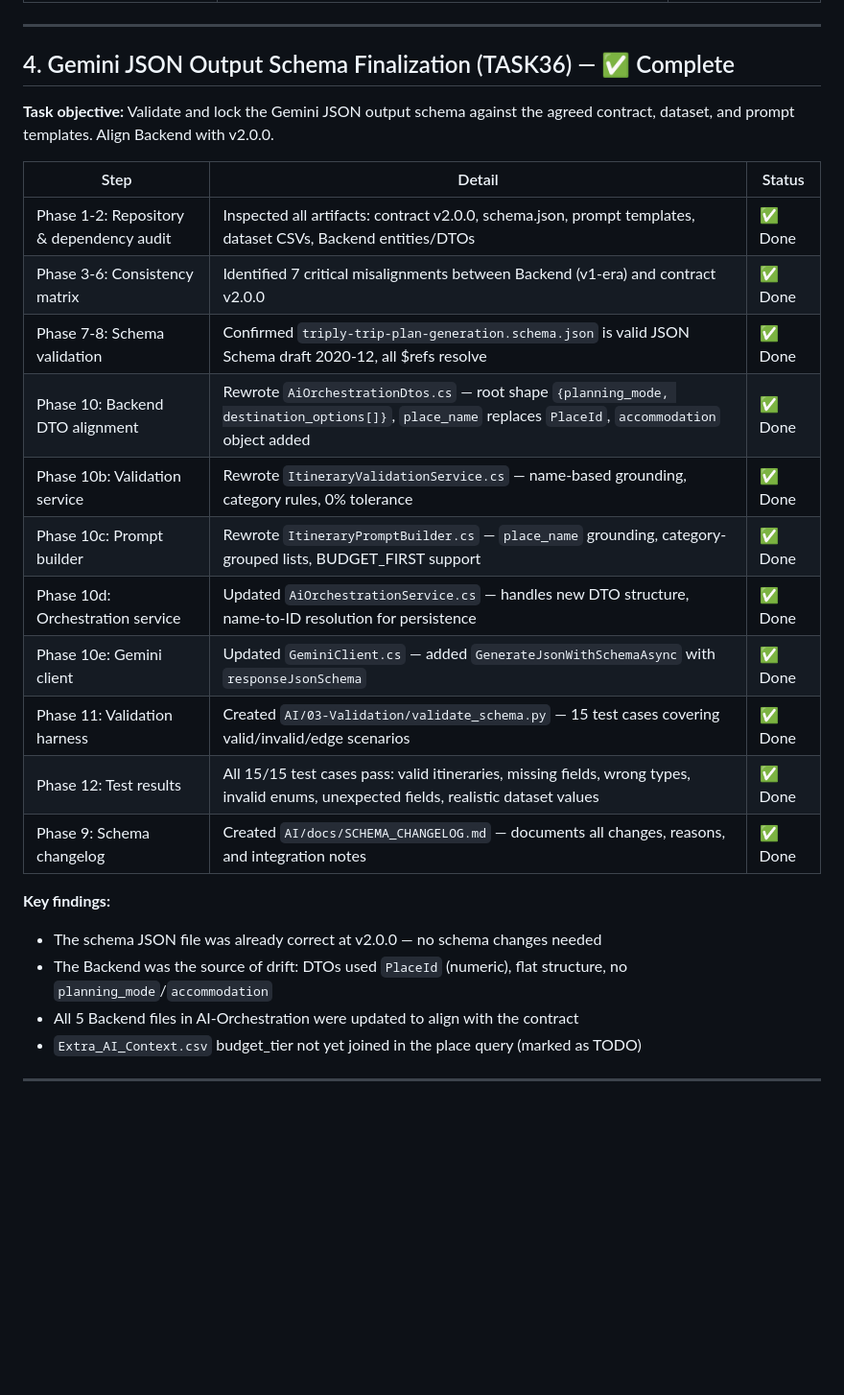
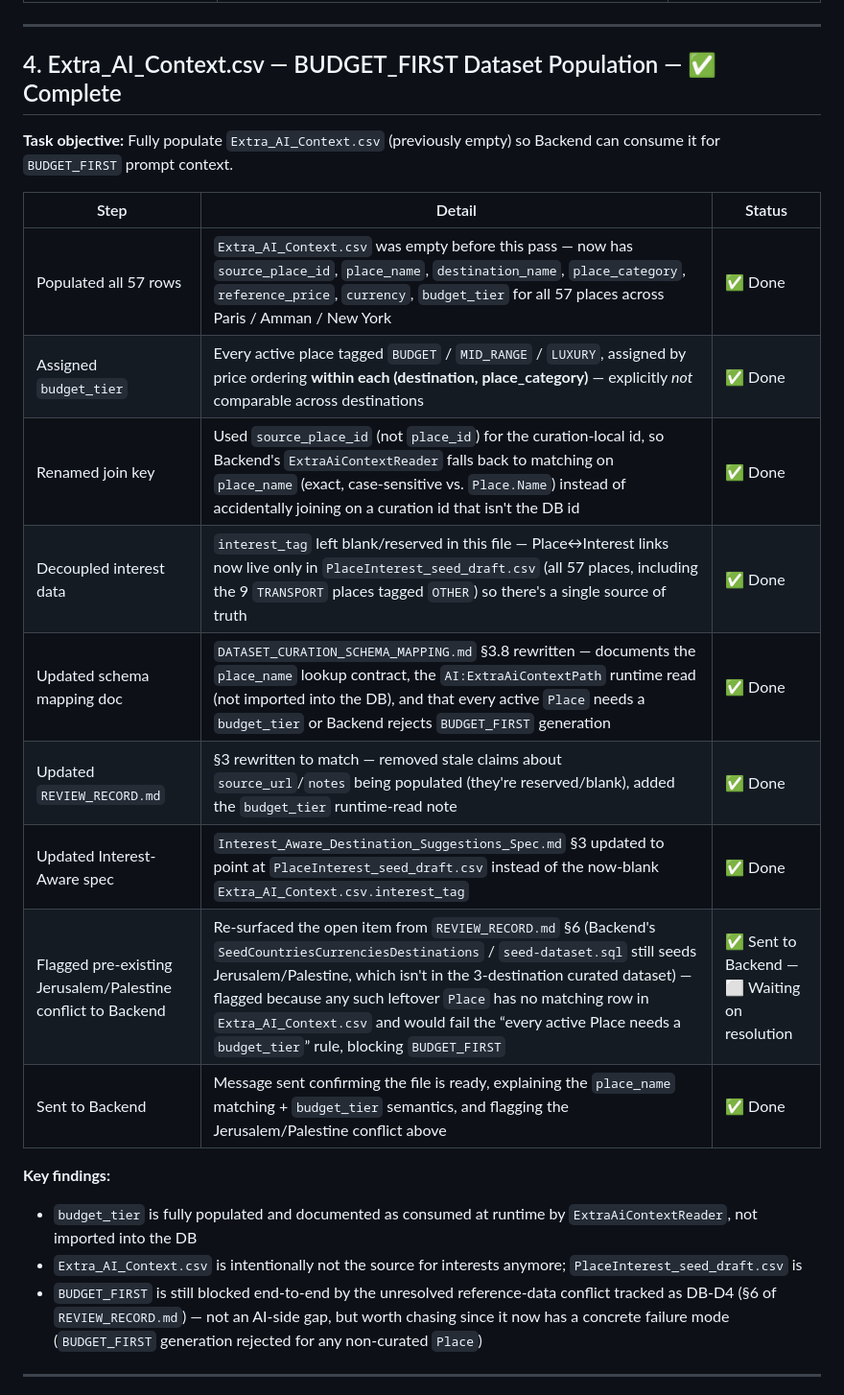
Before and after one commit to adam-alAj/Triply, a Markdown page: AI/progress.md, the part around one of its changes. Shown at 96% size. Drawn GitHub-style; blank space fills up the shorter version.

```diff
--- a/AI/progress.md
+++ b/AI/progress.md
@@ -63,29 +63,26 @@ traceability.
 
 ---
 
-## 4. Gemini JSON Output Schema Finalization (TASK36) — ✅ Complete
+## 4. Extra_AI_Context.csv — BUDGET_FIRST Dataset Population — ✅ Complete
 
-**Task objective:** Validate and lock the Gemini JSON output schema against the agreed contract, dataset, and prompt templates. Align Backend with v2.0.0.
+**Task objective:** Fully populate `Extra_AI_Context.csv` (previously empty) so Backend can consume it for `BUDGET_FIRST` prompt context.
 
-| Step | Detail | Status |
-| --- | --- | --- |
-| Phase 1-2: Repository & dependency audit | Inspected all artifacts: contract v2.0.0, schema.json, prompt templates, dataset CSVs, Backend entities/DTOs | ✅ Done |
-| Phase 3-6: Consistency matrix | Identified 7 critical misalignments between Backend (v1-era) and contract v2.0.0 | ✅ Done |
-| Phase 7-8: Schema validation | Confirmed `triply-trip-plan-generation.schema.json` is valid JSON Schema draft 2020-12, all $refs resolve | ✅ Done |
-| Phase 10: Backend DTO alignment | Rewrote `AiOrchestrationDtos.cs` — root shape `{planning_mode, destination_options[]}`, `place_name` replaces `PlaceId`, `accommodation` object added | ✅ Done |
-| Phase 10b: Validation service | Rewrote `ItineraryValidationService.cs` — name-based grounding, category rules, 0% tolerance | ✅ Done |
-| Phase 10c: Prompt builder | Rewrote `ItineraryPromptBuilder.cs` — `place_name` grounding, category-grouped lists, BUDGET_FIRST support | ✅ Done |
-| Phase 10d: Orchestration service | Updated `AiOrchestrationService.cs` — handles new DTO structure, name-to-ID resolution for persistence | ✅ Done |
-| Phase 10e: Gemini client | Updated `GeminiClient.cs` — added `GenerateJsonWithSchemaAsync` with `responseJsonSchema` | ✅ Done |
-| Phase 11: Validation harness | Created `AI/03-Validation/validate_schema.py` — 15 test cases covering valid/invalid/edge scenarios | ✅ Done |
-| Phase 12: Test results | All 15/15 test cases pass: valid itineraries, missing fields, wrong types, invalid enums, unexpected fields, realistic dataset values | ✅ Done |
-| Phase 9: Schema changelog | Created `AI/docs/SCHEMA_CHANGELOG.md` — documents all changes, reasons, and integration notes | ✅ Done |
+| Step                                                         | Detail                                                                                                                                                                                                                                                                                                                                                                                              | Status                                      |
+| ------------------------------------------------------------ | --------------------------------------------------------------------------------------------------------------------------------------------------------------------------------------------------------------------------------------------------------------------------------------------------------------------------------------------------------------------------------------------------- | ------------------------------------------- |
+| Populated all 57 rows                                        | `Extra_AI_Context.csv` was empty before this pass — now has `source_place_id`, `place_name`, `destination_name`, `place_category`, `reference_price`, `currency`, `budget_tier` for all 57 places across Paris / Amman / New York                                                                                                                                                                   | ✅ Done                                      |
+| Assigned `budget_tier`                                       | Every active place tagged `BUDGET` / `MID_RANGE` / `LUXURY`, assigned by price ordering **within each (destination, place_category)** — explicitly *not* comparable across destinations                                                                                                                                                                                                             | ✅ Done                                      |
+| Renamed join key                                             | Used `source_place_id` (not `place_id`) for the curation-local id, so Backend's `ExtraAiContextReader` falls back to matching on `place_name` (exact, case-sensitive vs. `Place.Name`) instead of accidentally joining on a curation id that isn't the DB id                                                                                                                                        | ✅ Done                                      |
+| Decoupled interest data                                      | `interest_tag` left blank/reserved in this file — Place↔Interest links now live only in `PlaceInterest_seed_draft.csv` (all 57 places, including the 9 `TRANSPORT` places tagged `OTHER`) so there's a single source of truth                                                                                                                                                                       | ✅ Done                                      |
+| Updated schema mapping doc                                   | `DATASET_CURATION_SCHEMA_MAPPING.md` §3.8 rewritten — documents the `place_name` lookup contract, the `AI:ExtraAiContextPath` runtime read (not imported into the DB), and that every active `Place` needs a `budget_tier` or Backend rejects `BUDGET_FIRST` generation                                                                                                                             | ✅ Done                                      |
+| Updated `REVIEW_RECORD.md`                                   | §3 rewritten to match — removed stale claims about `source_url`/`notes` being populated (they're reserved/blank), added the `budget_tier` runtime-read note                                                                                                                                                                                                                                         | ✅ Done                                      |
+| Updated Interest-Aware spec                                  | `Interest_Aware_Destination_Suggestions_Spec.md` §3 updated to point at `PlaceInterest_seed_draft.csv` instead of the now-blank `Extra_AI_Context.csv.interest_tag`                                                                                                                                                                                                                                 | ✅ Done                                      |
+| Flagged pre-existing Jerusalem/Palestine conflict to Backend | Re-surfaced the open item from `REVIEW_RECORD.md` §6 (Backend's `SeedCountriesCurrenciesDestinations` / `seed-dataset.sql` still seeds Jerusalem/Palestine, which isn't in the 3-destination curated dataset) — flagged because any such leftover `Place` has no matching row in `Extra_AI_Context.csv` and would fail the “every active Place needs a `budget_tier`” rule, blocking `BUDGET_FIRST` | ✅ Sent to Backend — ⬜ Waiting on resolution |
+| Sent to Backend                                              | Message sent confirming the file is ready, explaining the `place_name` matching + `budget_tier` semantics, and flagging the Jerusalem/Palestine conflict above                                                                                                                                                                                                                                      | ✅ Done                                      |
 
 **Key findings:**
-- The schema JSON file was already correct at v2.0.0 — no schema changes needed
-- The Backend was the source of drift: DTOs used `PlaceId` (numeric), flat structure, no `planning_mode`/`accommodation`
-- All 5 Backend files in AI-Orchestration were updated to align with the contract
-- `Extra_AI_Context.csv` budget_tier not yet joined in the place query (marked as TODO)
+- `budget_tier` is fully populated and documented as consumed at runtime by `ExtraAiContextReader`, not imported into the DB
+- `Extra_AI_Context.csv` is intentionally not the source for interests anymore; `PlaceInterest_seed_draft.csv` is
+- `BUDGET_FIRST` is still blocked end-to-end by the unresolved reference-data conflict tracked as DB-D4 (§6 of `REVIEW_RECORD.md`) — not an AI-side gap, but worth chasing since it now has a concrete failure mode (`BUDGET_FIRST` generation rejected for any non-curated `Place`)
 
 ---
 
```
Also changed, not shown: other parts of AI/progress.md (+2 -87 lines).
